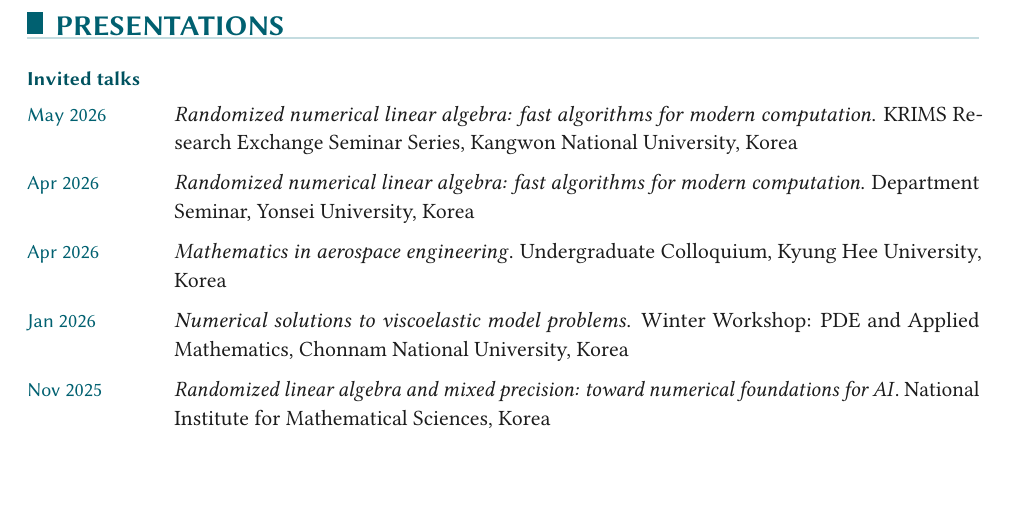
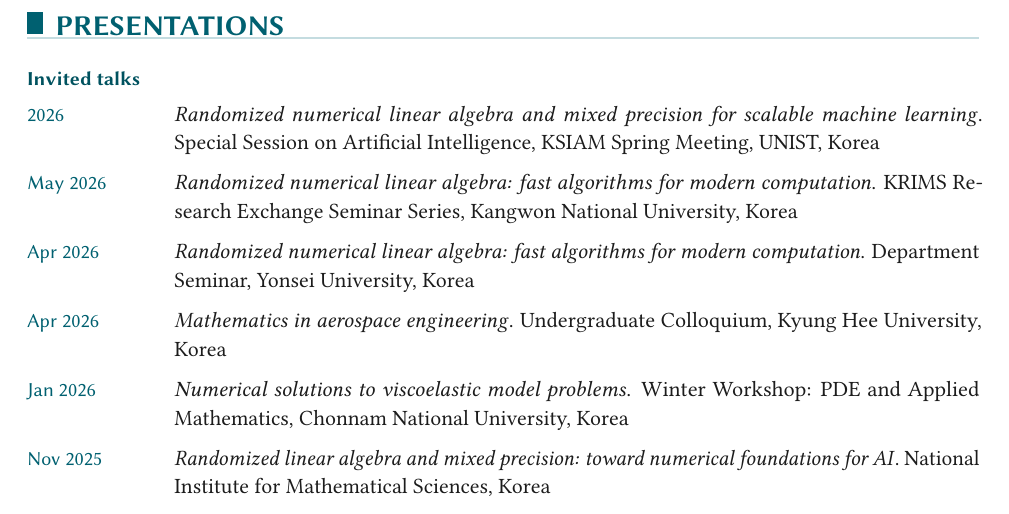
Before and after one commit to Yongseok7717/CV_CNU, a LaTeX document (main.tex): part of page 3 of 4, cut so that both start at the same text, the shorter picture padded with empty space. Compiled offline with pdfLaTeX.

Commit message:
Add invited talk: KSIAM Spring Meeting 2026 AI special session (UNIST)
Co-Authored-By: Claude Fable 5.1 <noreply@anthropic.com>
Claude-Session: https://claude.ai/code/session_01CSfrKnDbjBcEmsVBv1gbRu

```diff
--- a/main.tex
+++ b/main.tex
@@ -250,6 +250,7 @@
 
 \cvsubheading{Invited talks}
 \begin{cvlist}
+    \item[2026] \textit{Randomized numerical linear algebra and mixed precision for scalable machine learning}. Special Session on Artificial Intelligence, KSIAM Spring Meeting, UNIST, Korea
     \item[May 2026] \textit{Randomized numerical linear algebra: fast algorithms for modern computation}. KRIMS Research Exchange Seminar Series, Kangwon National University, Korea
     \item[Apr 2026] \textit{Randomized numerical linear algebra: fast algorithms for modern computation}. Department Seminar, Yonsei University, Korea
     \item[Apr 2026] \textit{Mathematics in aerospace engineering}. Undergraduate Colloquium, Kyung Hee University, Korea
```
